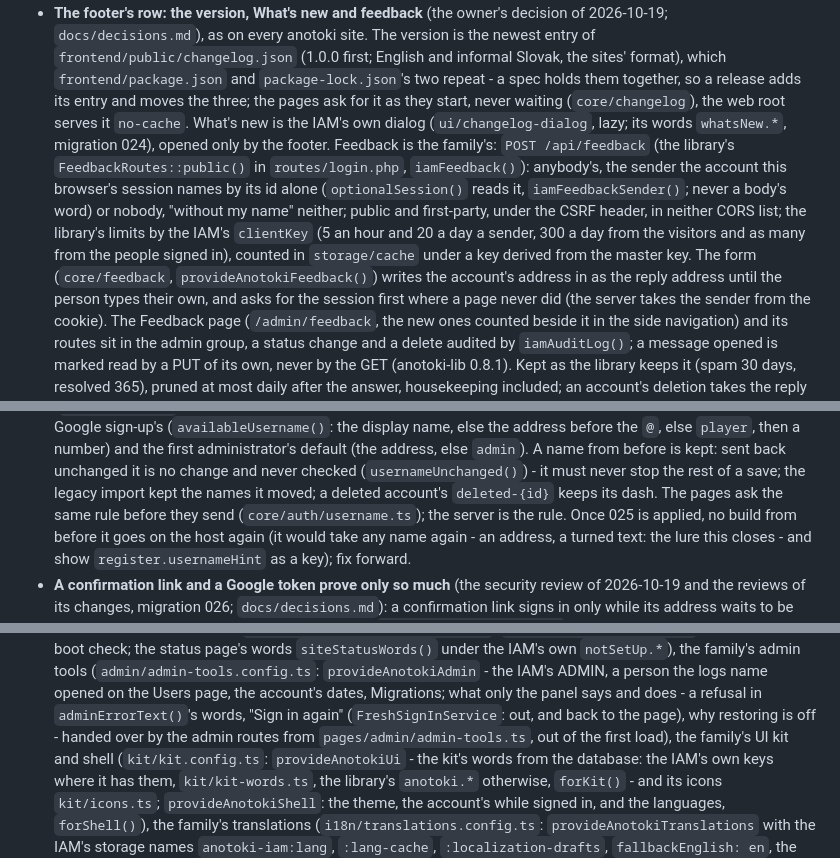
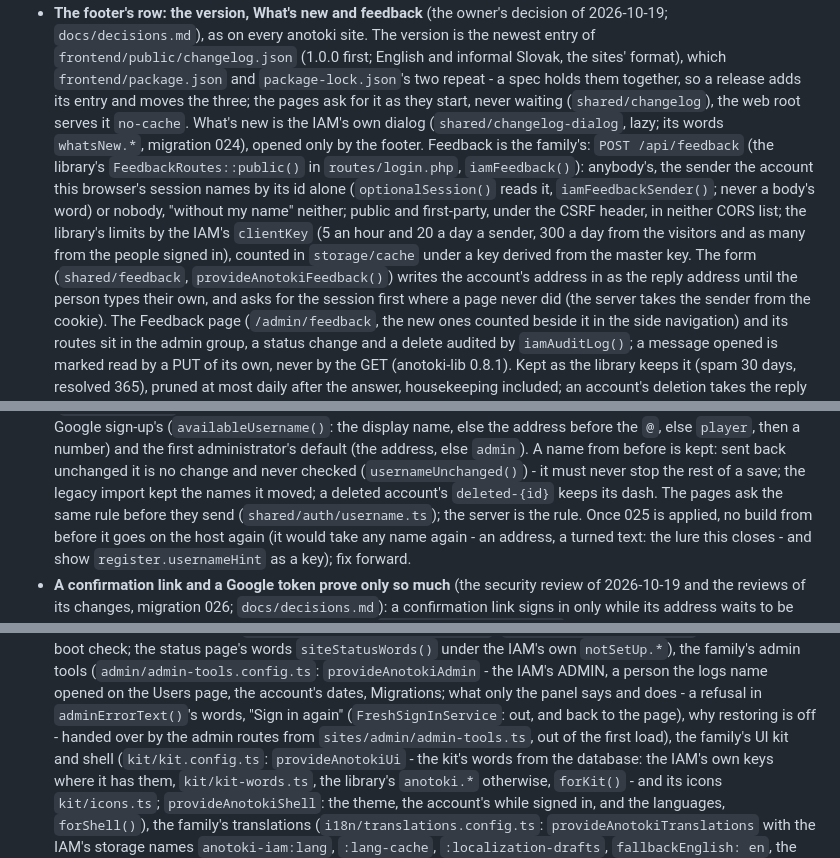
Before and after one commit to irelevant25/anotoki-iam, a Markdown page: CLAUDE.md, 3 parts joined by grey strips. Rendered like a GitHub page.

```diff
--- a/CLAUDE.md
+++ b/CLAUDE.md
@@ -407,9 +407,9 @@ php sdk/php/test.php                      # the PHP SDK's cases: the token verif
   first; English and informal Slovak, the sites' format), which
   `frontend/package.json` and `package-lock.json`'s two repeat - a spec holds
   them together, so a release adds its entry and moves the three; the pages
-  ask for it as they start, never waiting (`core/changelog`), the web root
+  ask for it as they start, never waiting (`shared/changelog`), the web root
   serves it `no-cache`. What's new is the IAM's own dialog
-  (`ui/changelog-dialog`, lazy; its words `whatsNew.*`, migration 024),
+  (`shared/changelog-dialog`, lazy; its words `whatsNew.*`, migration 024),
   opened only by the footer. Feedback is the family's: `POST /api/feedback`
   (the library's `FeedbackRoutes::public()` in `routes/login.php`,
   `iamFeedback()`): anybody's, the sender the account this browser's session
@@ -419,7 +419,7 @@ php sdk/php/test.php                      # the PHP SDK's cases: the token verif
   limits by the IAM's `clientKey` (5 an hour and 20 a day a sender, 300 a day
   from the visitors and as many from the people signed in), counted in
   `storage/cache` under a key derived from the master key. The form
-  (`core/feedback`, `provideAnotokiFeedback()`) writes the account's address
+  (`shared/feedback`, `provideAnotokiFeedback()`) writes the account's address
   in as the reply address until the person types their own, and asks for the
   session first where a page never did (the server takes the sender from the
   cookie). The Feedback page (`/admin/feedback`, the new ones counted beside
@@ -452,7 +452,7 @@ php sdk/php/test.php                      # the PHP SDK's cases: the token verif
   is no change and never checked (`usernameUnchanged()`) - it must never stop
   the rest of a save; the legacy import kept the names it moved; a deleted
   account's `deleted-{id}` keeps its dash. The pages ask the same rule before
-  they send (`core/auth/username.ts`); the server is the rule. Once 025 is
+  they send (`shared/auth/username.ts`); the server is the rule. Once 025 is
   applied, no build from before it goes on the host again (it would take any
   name again - an address, a turned text: the lure this closes - and show
   `register.usernameHint` as a key); fix forward.
@@ -657,7 +665,7 @@ a decision for `docs/decisions.md`, not a refactor.
   dates, Migrations; what only the panel says and does - a refusal in
   `adminErrorText()`'s words, "Sign in again" (`FreshSignInService`: out, and
   back to the page), why restoring is off - handed over by the admin routes
-  from `pages/admin/admin-tools.ts`, out of the first load), the family's
+  from `sites/admin/admin-tools.ts`, out of the first load), the family's
   UI kit and shell (`kit/kit.config.ts`: `provideAnotokiUi` - the kit's words
   from the database: the IAM's own keys where it has them, `kit/kit-words.ts`,
   the library's `anotoki.*` otherwise, `forKit()` - and its icons
```
Also changed, not shown: other parts of CLAUDE.md (+23 -15 lines), .claude/agents/iam-frontend-engineer.md (+25 -16 lines), 1 other file.
